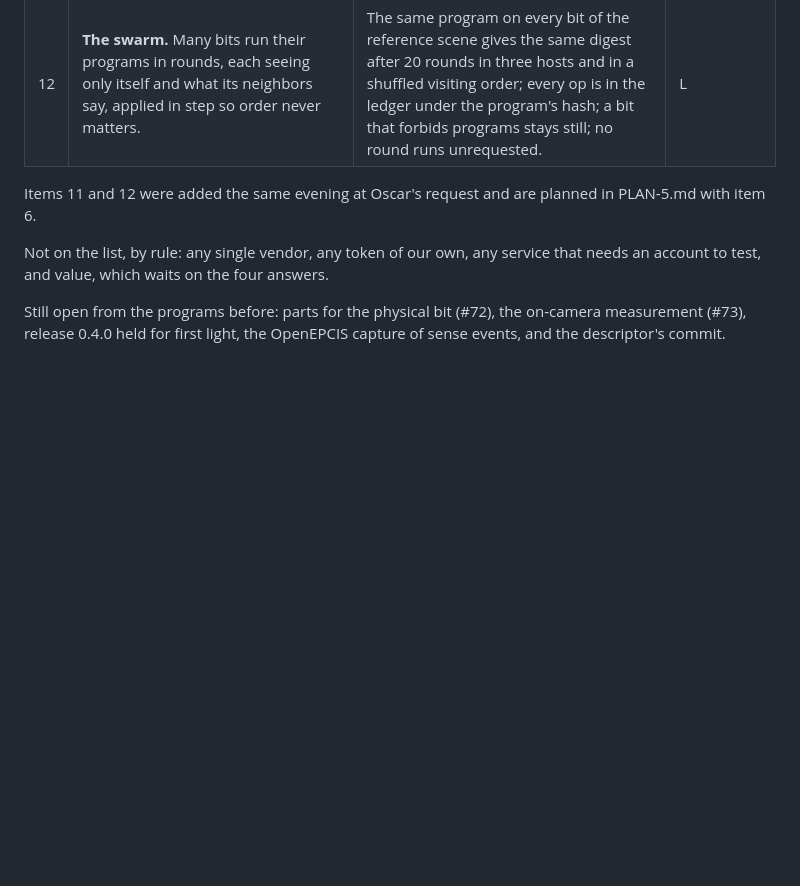
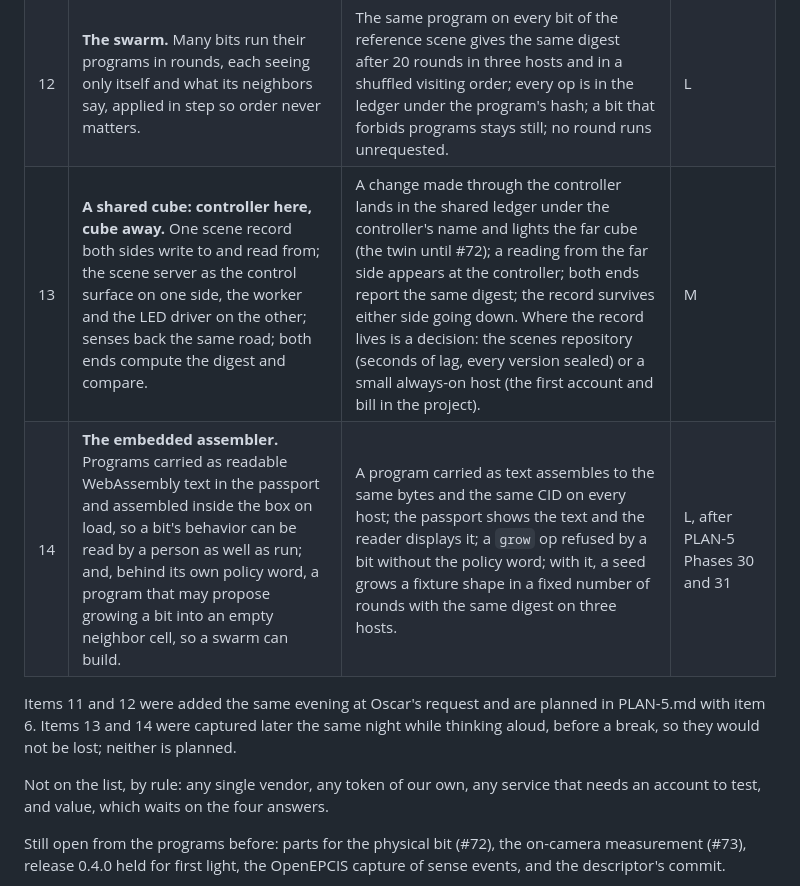
Before and after one commit to skinnerboxentertainment/VoxelPixelThingie, a Markdown page: PUNCHLIST-2.md, the part around the change. GitHub-like rendering; blank space fills up the shorter version.

Commit message:
docs: punchlist 2 gains the shared cube and the embedded assembler (#131)
Two ideas captured before a break so they are not lost: a shared scene
with the controller on one side and the cube away, and programs carried
as readable text with a policy-gated grow op. Neither is planned.

🤖 Generated with [Claude Code](https://claude.com/claude-code)

Co-authored-by: Claude Fable 5.1 <noreply@anthropic.com>

```diff
--- a/PUNCHLIST-2.md
+++ b/PUNCHLIST-2.md
@@ -20,9 +20,13 @@ names the check that would show it done.
 | 10 | **Rules from senses.** A bit reacts to its own readings by rules in its passport (threshold, then emission), recorded as events whose cause names the rule. | The twin's temperature crosses a threshold; the bit's emission changes; the ledger's cause is `rule:<id>`; the policy can forbid rules. | M |
 | 11 | **Programs the bit carries.** A bit keeps a sealed WebAssembly program by content id and asks for it to be run in a box that can only compute; result, audit, and the program's hash land in the ledger; policy gates it, default off. | A module stored by CID runs as a job with all four records; a second run agrees with the first or the audit fails; a policy without `program` refuses it; a runaway module is stopped by its budget with the audit saying so; a program that acts on another bit is refused. | M |
 | 12 | **The swarm.** Many bits run their programs in rounds, each seeing only itself and what its neighbors say, applied in step so order never matters. | The same program on every bit of the reference scene gives the same digest after 20 rounds in three hosts and in a shuffled visiting order; every op is in the ledger under the program's hash; a bit that forbids programs stays still; no round runs unrequested. | L |
+| 13 | **A shared cube: controller here, cube away.** One scene record both sides write to and read from; the scene server as the control surface on one side, the worker and the LED driver on the other; senses back the same road; both ends compute the digest and compare. | A change made through the controller lands in the shared ledger under the controller's name and lights the far cube (the twin until #72); a reading from the far side appears at the controller; both ends report the same digest; the record survives either side going down. Where the record lives is a decision: the scenes repository (seconds of lag, every version sealed) or a small always-on host (the first account and bill in the project). | M |
+| 14 | **The embedded assembler.** Programs carried as readable WebAssembly text in the passport and assembled inside the box on load, so a bit's behavior can be read by a person as well as run; and, behind its own policy word, a program that may propose growing a bit into an empty neighbor cell, so a swarm can build. | A program carried as text assembles to the same bytes and the same CID on every host; the passport shows the text and the reader displays it; a `grow` op refused by a bit without the policy word; with it, a seed grows a fixture shape in a fixed number of rounds with the same digest on three hosts. | L, after PLAN-5 Phases 30 and 31 |
 
 Items 11 and 12 were added the same evening at Oscar's request and are
-planned in PLAN-5.md with item 6.
+planned in PLAN-5.md with item 6. Items 13 and 14 were captured later the
+same night while thinking aloud, before a break, so they would not be lost;
+neither is planned.
 
 Not on the list, by rule: any single vendor, any token of our own, any
 service that needs an account to test, and value, which waits on the
```
